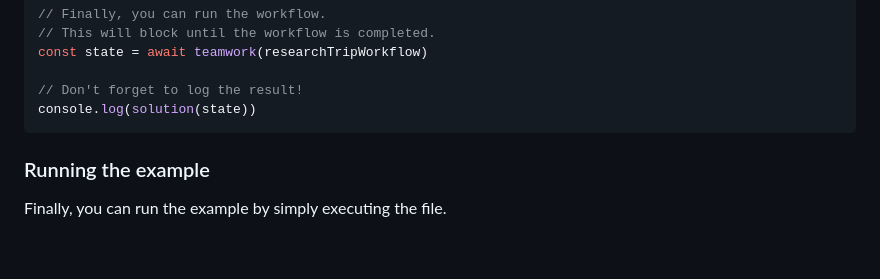
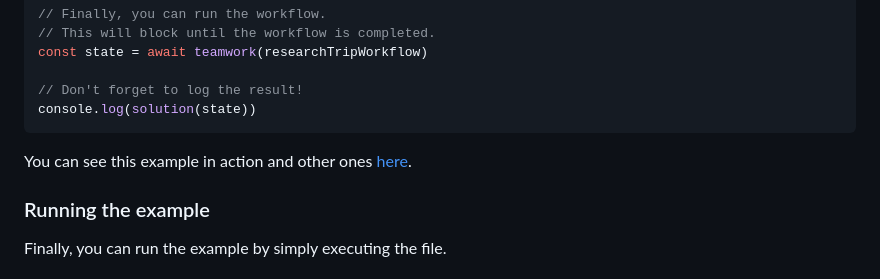
Before and after one commit to grabbou/ai-agent-framework, a Markdown page: README.md, the part around the change. Rendered like a GitHub page; blank space fills up the shorter version.

Commit message:
chore: update readme

````diff
--- a/README.md
+++ b/README.md
@@ -109,6 +109,8 @@ const state = await teamwork(researchTripWorkflow)
 // Don't forget to log the result!
 console.log(solution(state))
 ```
+
+You can see this example in action and other ones [here](./example/README.md).
 
 ### Running the example
 
````
